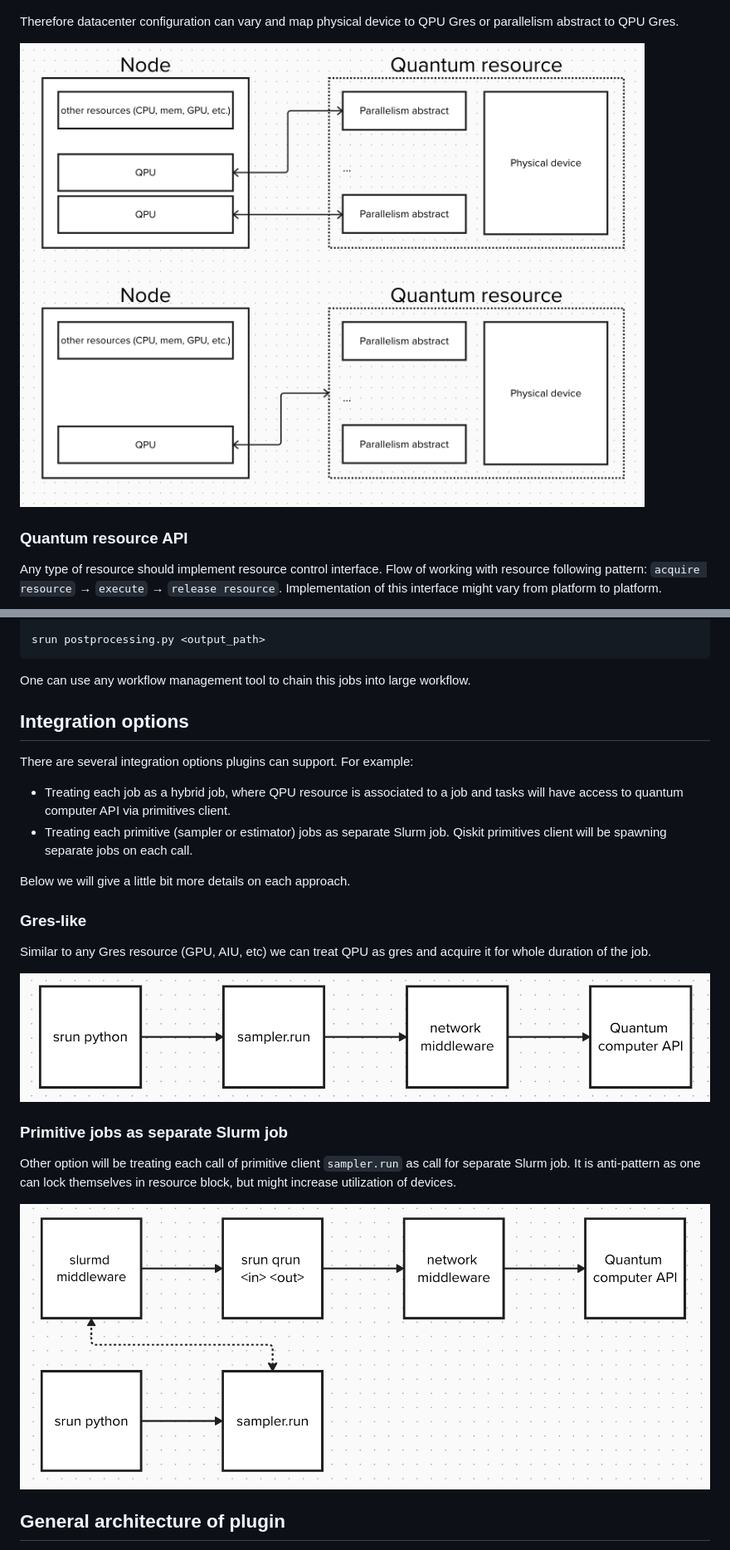
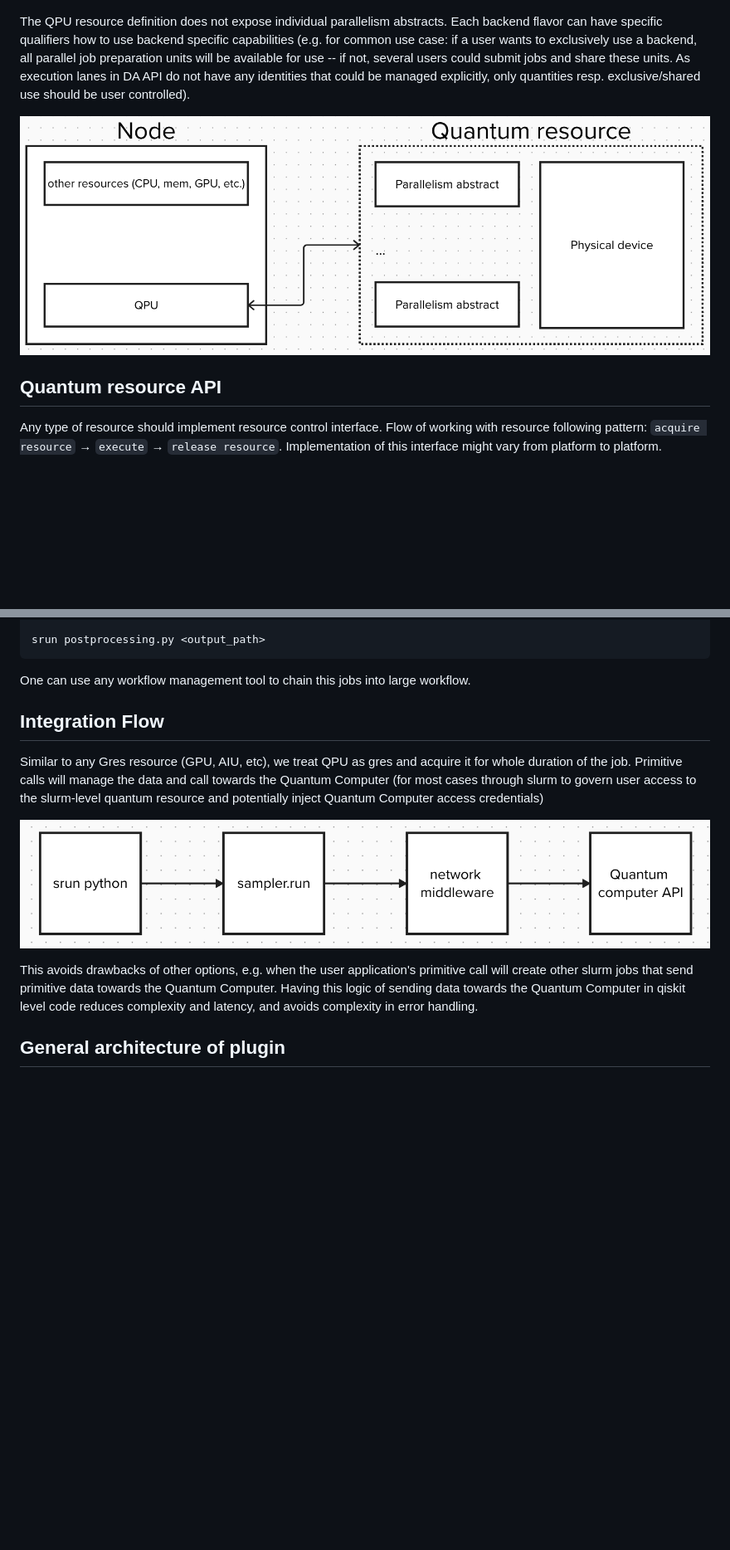
Before and after one commit to qiskit-community/spank-plugins, a Markdown page: docs/overview.md, 2 parts joined by grey strips. Shown at 83% size. Rendered like a GitHub page; pictures changed too: docs/images/integration_option_2.png (deleted), docs/images/resource_mapping.png; blank space fills up the shorter version.

Commit message:
add details and tenets to overview

```diff
--- a/docs/overview.md
+++ b/docs/overview.md
@@ -51,11 +75,11 @@ Therefore we define quantum resource as an abstract that composed out of physica
 
 ![resource definition](./images/resource_definition.png)
 
-Therefore datacenter configuration can vary and map physical device to QPU Gres or parallelism abstract to QPU Gres.
+The QPU resource definition does not expose individual parallelism abstracts. Each backend flavor can have specific qualifiers how to use backend specific capabilities (e.g. for common use case: if a user wants to exclusively use a backend, all parallel job preparation units will be available for use -- if not, several users could submit jobs and share these units. As execution lanes in DA API do not have any identities that could be managed explicitly, only quantities resp. exclusive/shared use should be user controlled).
 
 ![resource mapping](./images/resource_mapping.png)
 
-### Quantum resource API
+## Quantum resource API
 Any type of resource should implement resource control interface. Flow of working with resource following pattern: `acquire resource` → `execute` → `release resource`. Implementation of this interface might vary from platform to platform.
 
 ![resource control api](./images/resource_control_api.png)
@@ -145,26 +192,15 @@ srun postprocessing.py <output_path>
 
 One can use any workflow management tool to chain this jobs into large workflow.
 
+## Integration Flow
 
-## Integration options
+Similar to any Gres resource (GPU, AIU, etc), we treat QPU as gres and acquire it for whole duration of the job.
+Primitive calls will manage the data and call towards the Quantum Computer (for most cases through slurm to govern user access to the slurm-level quantum resource and potentially inject Quantum Computer access credentials)
 
-There are several integration options plugins can support. For example:
-- Treating each job as a hybrid job, where QPU resource is associated to a job and tasks will have access to quantum computer API via primitives client.
-- Treating each primitive (sampler or estimator) jobs as separate Slurm job. Qiskit primitives client will be spawning separate jobs on each call.
+![integration Flow](./images/integration_flow.png)
 
-Below we will give a little bit more details on each approach.
-
-### Gres-like
-Similar to any Gres resource (GPU, AIU, etc) we can treat QPU as gres and acquire it for whole duration of the job.
-
-![integration option 1](./images/integration_option_1.png)
-
-### Primitive jobs as separate Slurm job
-
-Other option will be treating each call of primitive client `sampler.run` as call for separate Slurm job. It is anti-pattern as one can lock themselves in resource block, but might increase utilization of devices.
-
-![integration option 2](./images/integration_option_2.png)
-
+This avoids drawbacks of other options, e.g. when the user application's primitive call will create other slurm jobs that send primitive data towards the Quantum Computer.
+Having this logic of sending data towards the Quantum Computer in qiskit level code reduces complexity and latency, and avoids complexity in error handling.
 
 ## General architecture of plugin
 
```
Also changed, not shown: other parts of docs/overview.md (+73 -10 lines), docs/images/context_diagram.png (added), docs/images/high_level_structure.png (added), docs/images/integration_flow.png (renamed from docs/images/integration_option_1.png).
